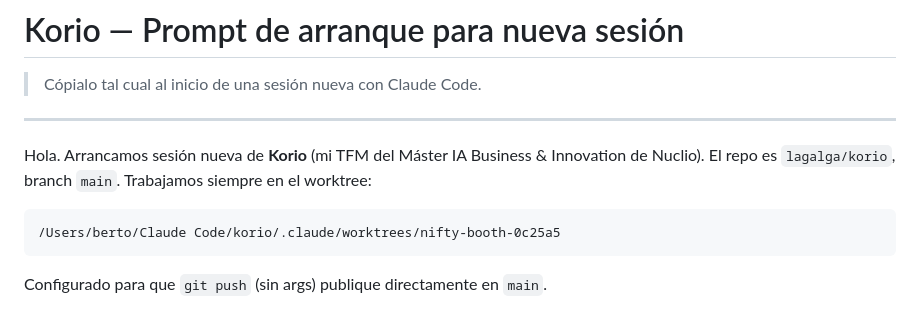
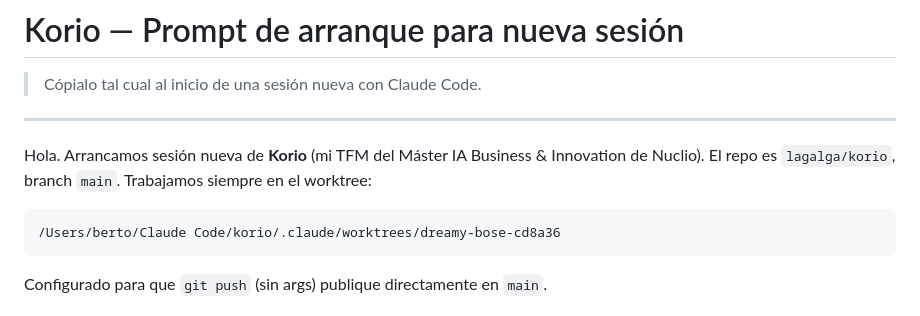
Before and after one commit to lagalga/korio, a Markdown page: docs/SESSION-STARTER.md, the part around the change. GitHub-like rendering.

Commit message:
Docs: actualizar worktree de referencia en SESSION-STARTER para sesión 10
Cambia nifty-booth-0c25a5 → dreamy-bose-cd8a36 (worktree activo actual).
Los otros 3 worktrees están obsoletos (pendiente borrar manualmente).

Co-Authored-By: Claude Sonnet 4.6 <noreply@anthropic.com>

````diff
--- a/docs/SESSION-STARTER.md
+++ b/docs/SESSION-STARTER.md
@@ -7,7 +7,7 @@
 Hola. Arrancamos sesión nueva de **Korio** (mi TFM del Máster IA Business & Innovation de Nuclio). El repo es `lagalga/korio`, branch `main`. Trabajamos siempre en el worktree:
 
 ```
-/Users/berto/Claude Code/korio/.claude/worktrees/nifty-booth-0c25a5
+/Users/berto/Claude Code/korio/.claude/worktrees/dreamy-bose-cd8a36
 ```
 
 Configurado para que `git push` (sin args) publique directamente en `main`.
````
